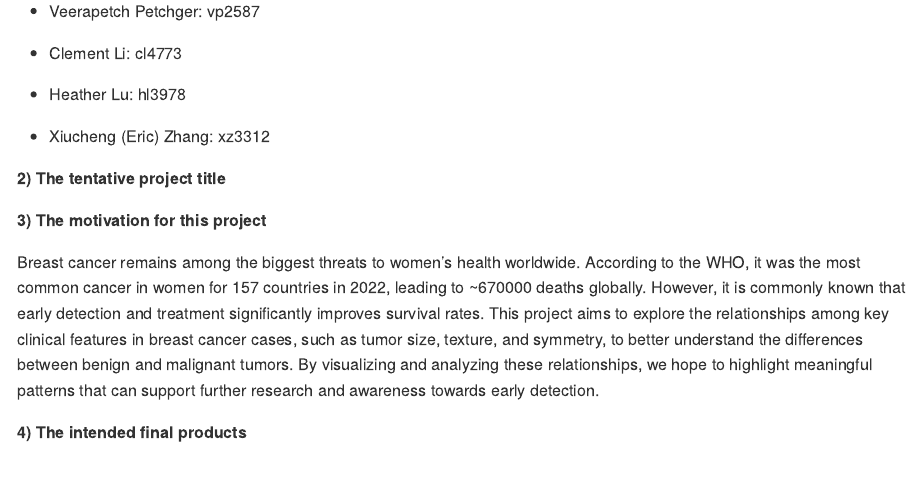
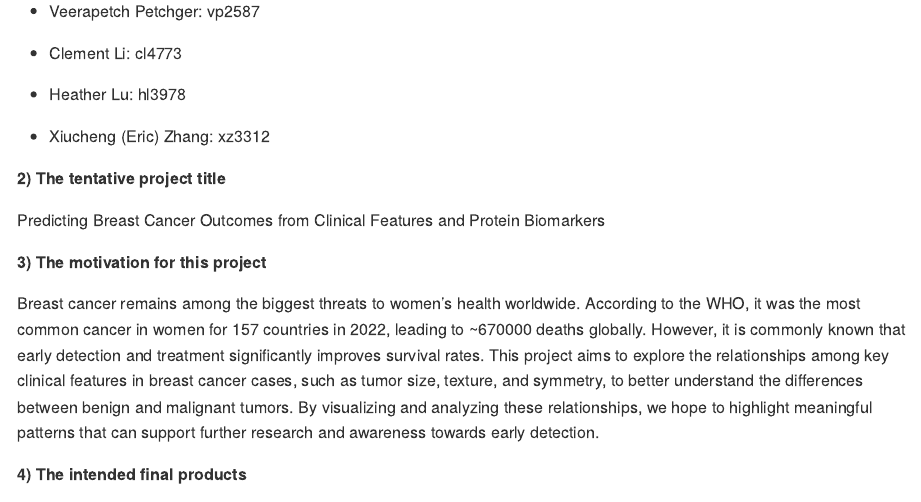
Before and after one commit to vp2587/p8105_final, an R Markdown document (p8105_final_proposal.Rmd): the page in a window 1100 px wide, from 190 px down. The pictures show the output file p8105_final_proposal.md that the author committed with the source, drawn offline in the style of GitHub.

Commit message:
added title

```diff
--- a/p8105_final_proposal.Rmd
+++ b/p8105_final_proposal.Rmd
@@ -17,6 +17,7 @@ output: github_document
 
 **2) The tentative project title**
 
+Predicting Breast Cancer Outcomes from Clinical Features and Protein Biomarkers
 
 **3) The motivation for this project**
 
```
Also changed, not shown: p8105_final_proposal.md.
